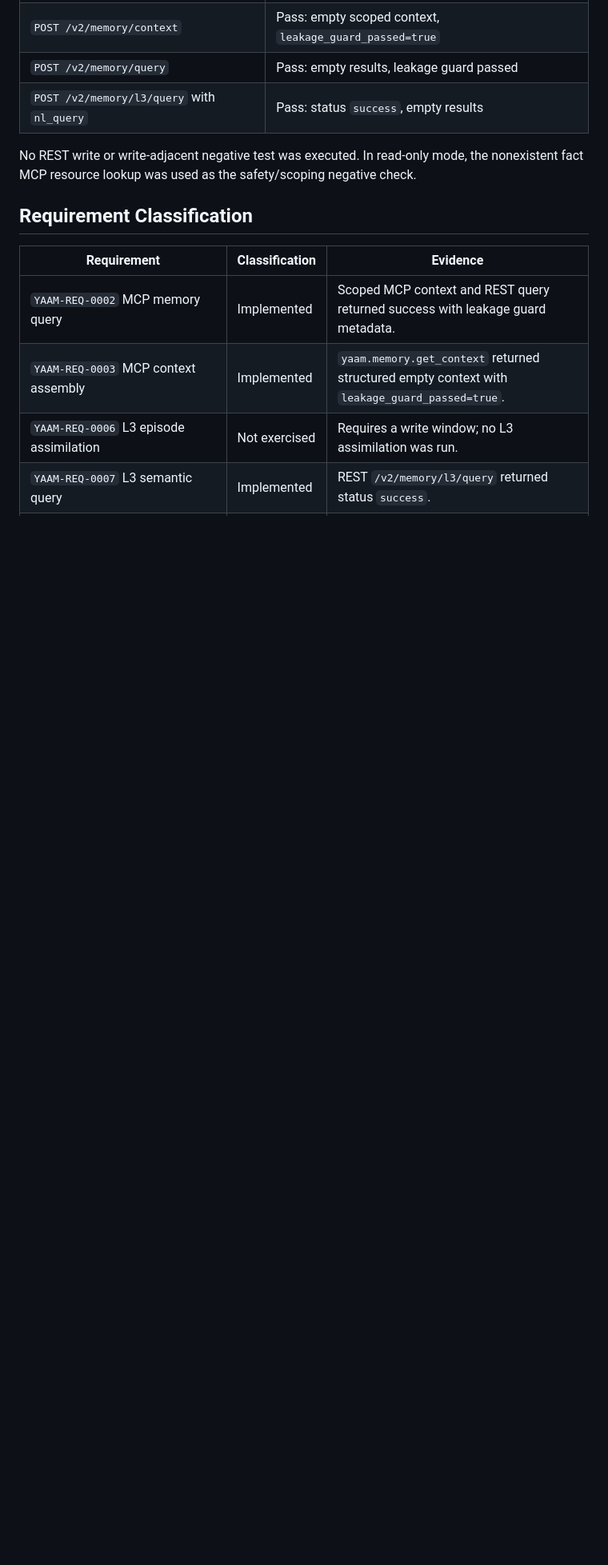
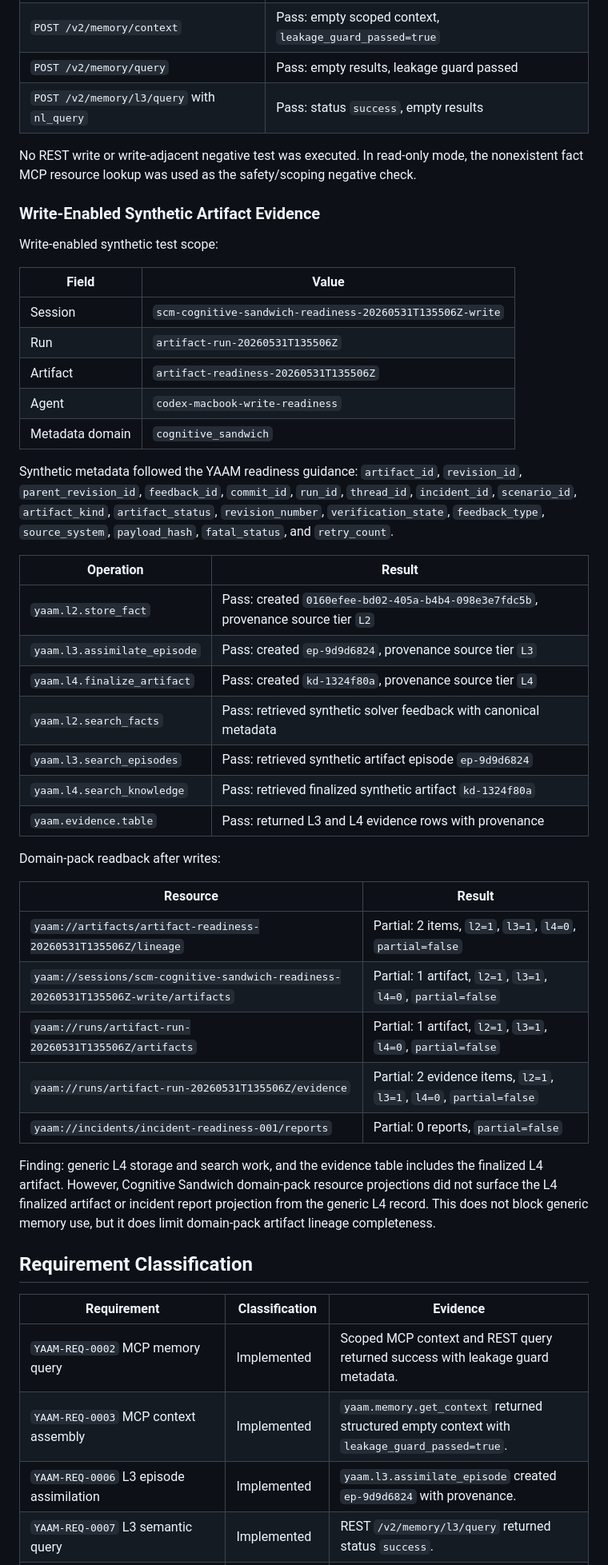
Before and after one commit to maksim-tsi/scm-cognitive-sandwich, a Markdown page: docs/reports/2026-05-31-scm-cognitive-sandwich-readiness-report.md, the part around one of its changes. Shown at 80% size. GitHub-like rendering; blank space fills up the shorter version.

Commit message:
Update YAAM readiness report with synthetic write findings

```diff
--- a/docs/reports/2026-05-31-scm-cognitive-sandwich-readiness-report.md
+++ b/docs/reports/2026-05-31-scm-cognitive-sandwich-readiness-report.md
@@ -102,11 +102,47 @@ Prompt discovery and rendering included:
 
 No REST write or write-adjacent negative test was executed. In read-only mode, the nonexistent fact MCP resource lookup was used as the safety/scoping negative check.
 
+### Write-Enabled Synthetic Artifact Evidence
+
+Write-enabled synthetic test scope:
+
+| Field | Value |
+| --- | --- |
+| Session | `scm-cognitive-sandwich-readiness-20260531T135506Z-write` |
+| Run | `artifact-run-20260531T135506Z` |
+| Artifact | `artifact-readiness-20260531T135506Z` |
+| Agent | `codex-macbook-write-readiness` |
+| Metadata domain | `cognitive_sandwich` |
+
+Synthetic metadata followed the YAAM readiness guidance: `artifact_id`, `revision_id`, `parent_revision_id`, `feedback_id`, `commit_id`, `run_id`, `thread_id`, `incident_id`, `scenario_id`, `artifact_kind`, `artifact_status`, `revision_number`, `verification_state`, `feedback_type`, `source_system`, `payload_hash`, `fatal_status`, and `retry_count`.
+
+| Operation | Result |
+| --- | --- |
+| `yaam.l2.store_fact` | Pass: created `0160efee-bd02-405a-b4b4-098e3e7fdc5b`, provenance source tier `L2` |
+| `yaam.l3.assimilate_episode` | Pass: created `ep-9d9d6824`, provenance source tier `L3` |
+| `yaam.l4.finalize_artifact` | Pass: created `kd-1324f80a`, provenance source tier `L4` |
+| `yaam.l2.search_facts` | Pass: retrieved synthetic solver feedback with canonical metadata |
+| `yaam.l3.search_episodes` | Pass: retrieved synthetic artifact episode `ep-9d9d6824` |
+| `yaam.l4.search_knowledge` | Pass: retrieved finalized synthetic artifact `kd-1324f80a` |
+| `yaam.evidence.table` | Pass: returned L3 and L4 evidence rows with provenance |
+
+Domain-pack readback after writes:
+
+| Resource | Result |
+| --- | --- |
+| `yaam://artifacts/artifact-readiness-20260531T135506Z/lineage` | Partial: 2 items, `l2=1`, `l3=1`, `l4=0`, `partial=false` |
+| `yaam://sessions/scm-cognitive-sandwich-readiness-20260531T135506Z-write/artifacts` | Partial: 1 artifact, `l2=1`, `l3=1`, `l4=0`, `partial=false` |
+| `yaam://runs/artifact-run-20260531T135506Z/artifacts` | Partial: 1 artifact, `l2=1`, `l3=1`, `l4=0`, `partial=false` |
+| `yaam://runs/artifact-run-20260531T135506Z/evidence` | Partial: 2 evidence items, `l2=1`, `l3=1`, `l4=0`, `partial=false` |
+| `yaam://incidents/incident-readiness-001/reports` | Partial: 0 reports, `partial=false` |
+
+Finding: generic L4 storage and search work, and the evidence table includes the finalized L4 artifact. However, Cognitive Sandwich domain-pack resource projections did not surface the L4 finalized artifact or incident report projection from the generic L4 record. This does not block generic memory use, but it does limit domain-pack artifact lineage completeness.
+
 ## Requirement Classification
 
 | Requirement | Classification | Evidence |
 | --- | --- | --- |
 | `YAAM-REQ-0002` MCP memory query | Implemented | Scoped MCP context and REST query returned success with leakage guard metadata. |
 | `YAAM-REQ-0003` MCP context assembly | Implemented | `yaam.memory.get_context` returned structured empty context with `leakage_guard_passed=true`. |
-| `YAAM-REQ-0006` L3 episode assimilation | Not exercised | Requires a write window; no L3 assimilation was run. |
+| `YAAM-REQ-0006` L3 episode assimilation | Implemented | `yaam.l3.assimilate_episode` created `ep-9d9d6824` with provenance. |
 | `YAAM-REQ-0007` L3 semantic query | Implemented | REST `/v2/memory/l3/query` returned status `success`. |
```
Also changed, not shown: other parts of docs/reports/2026-05-31-scm-cognitive-sandwich-readiness-report.md (+14 -14 lines).
